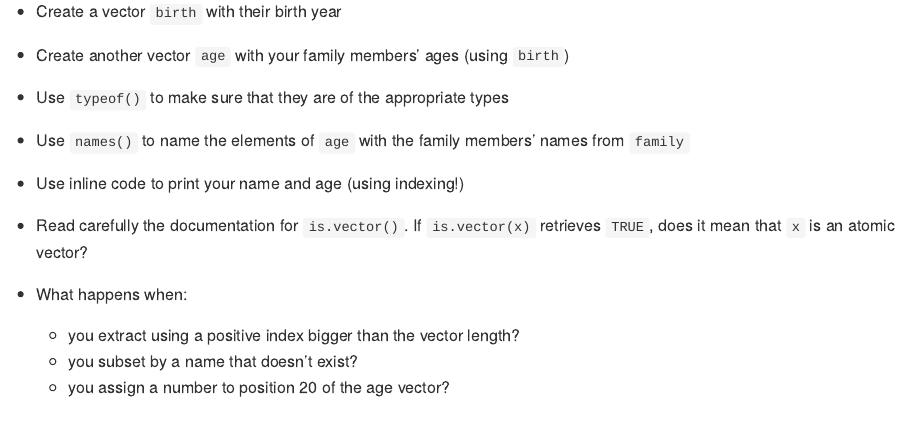
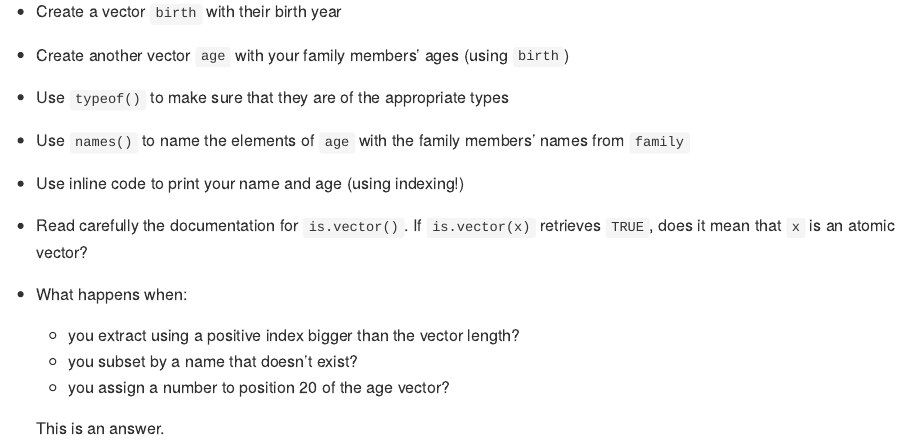
Before and after one commit to tmcdo13/ISDS3105_fall18, an R Markdown document (lectures/lesson01_baseR/README.Rmd): the page in a window 1100 px wide, from 3550 px down. Rendered offline with R 4.5, knitr and Pandoc, with nearby package versions.

Commit message:
ADD answer

```diff
--- a/lectures/lesson01_baseR/README.Rmd
+++ b/lectures/lesson01_baseR/README.Rmd
@@ -147,3 +147,5 @@ Respond to the following questions and push the responses to your GitHub:
    + you extract using a positive index bigger than the vector length?
    + you subset by a name that doesn't exist?
    + you assign a number to position 20 of the age vector?
+
+   This is an answer.
```
